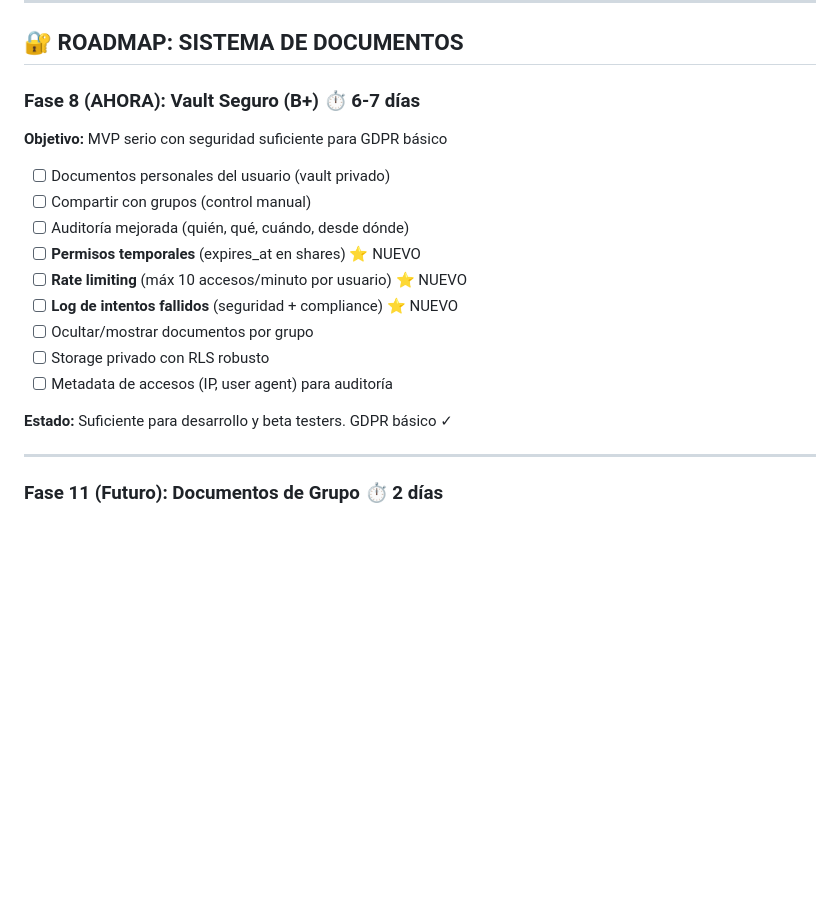
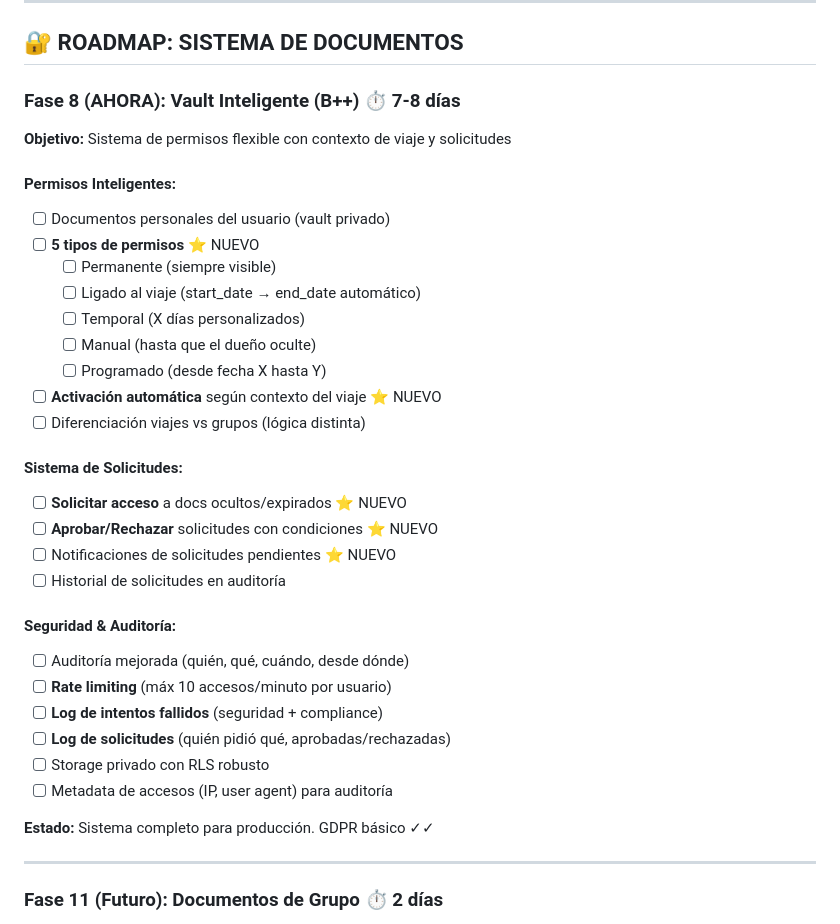
Before and after one commit to guillehoyob/SentoApp, a Markdown page: PENDIENTES.md, the part around the change. Drawn GitHub-style; blank space fills up the shorter version.

```diff
--- a/PENDIENTES.md
+++ b/PENDIENTES.md
@@ -87,20 +87,35 @@ const deepLink = `sento://invite/${group_id}?t=${inviteToken}`;
 
 ## 🔐 ROADMAP: SISTEMA DE DOCUMENTOS
 
-### **Fase 8 (AHORA): Vault Seguro (B+)** ⏱️ 6-7 días
-**Objetivo:** MVP serio con seguridad suficiente para GDPR básico
+### **Fase 8 (AHORA): Vault Inteligente (B++)** ⏱️ 7-8 días
+**Objetivo:** Sistema de permisos flexible con contexto de viaje y solicitudes
 
+#### **Permisos Inteligentes:**
 - [ ] Documentos personales del usuario (vault privado)
-- [ ] Compartir con grupos (control manual)
+- [ ] **5 tipos de permisos** ⭐ NUEVO
+  - [ ] Permanente (siempre visible)
+  - [ ] Ligado al viaje (start_date → end_date automático)
+  - [ ] Temporal (X días personalizados)
+  - [ ] Manual (hasta que el dueño oculte)
+  - [ ] Programado (desde fecha X hasta Y)
+- [ ] **Activación automática** según contexto del viaje ⭐ NUEVO
+- [ ] Diferenciación viajes vs grupos (lógica distinta)
+
+#### **Sistema de Solicitudes:**
+- [ ] **Solicitar acceso** a docs ocultos/expirados ⭐ NUEVO
+- [ ] **Aprobar/Rechazar** solicitudes con condiciones ⭐ NUEVO
+- [ ] Notificaciones de solicitudes pendientes ⭐ NUEVO
+- [ ] Historial de solicitudes en auditoría
+
+#### **Seguridad & Auditoría:**
 - [ ] Auditoría mejorada (quién, qué, cuándo, desde dónde)
-- [ ] **Permisos temporales** (expires_at en shares) ⭐ NUEVO
-- [ ] **Rate limiting** (máx 10 accesos/minuto por usuario) ⭐ NUEVO
-- [ ] **Log de intentos fallidos** (seguridad + compliance) ⭐ NUEVO
-- [ ] Ocultar/mostrar documentos por grupo
+- [ ] **Rate limiting** (máx 10 accesos/minuto por usuario)
+- [ ] **Log de intentos fallidos** (seguridad + compliance)
+- [ ] **Log de solicitudes** (quién pidió qué, aprobadas/rechazadas)
 - [ ] Storage privado con RLS robusto
 - [ ] Metadata de accesos (IP, user agent) para auditoría
 
-**Estado:** Suficiente para desarrollo y beta testers. GDPR básico ✓
+**Estado:** Sistema completo para producción. GDPR básico ✓✓
 
 ---
 
```
Also changed, not shown: VAULT_INTELIGENTE_B_PLUS_PLUS.md (added, +583 -0 lines).
